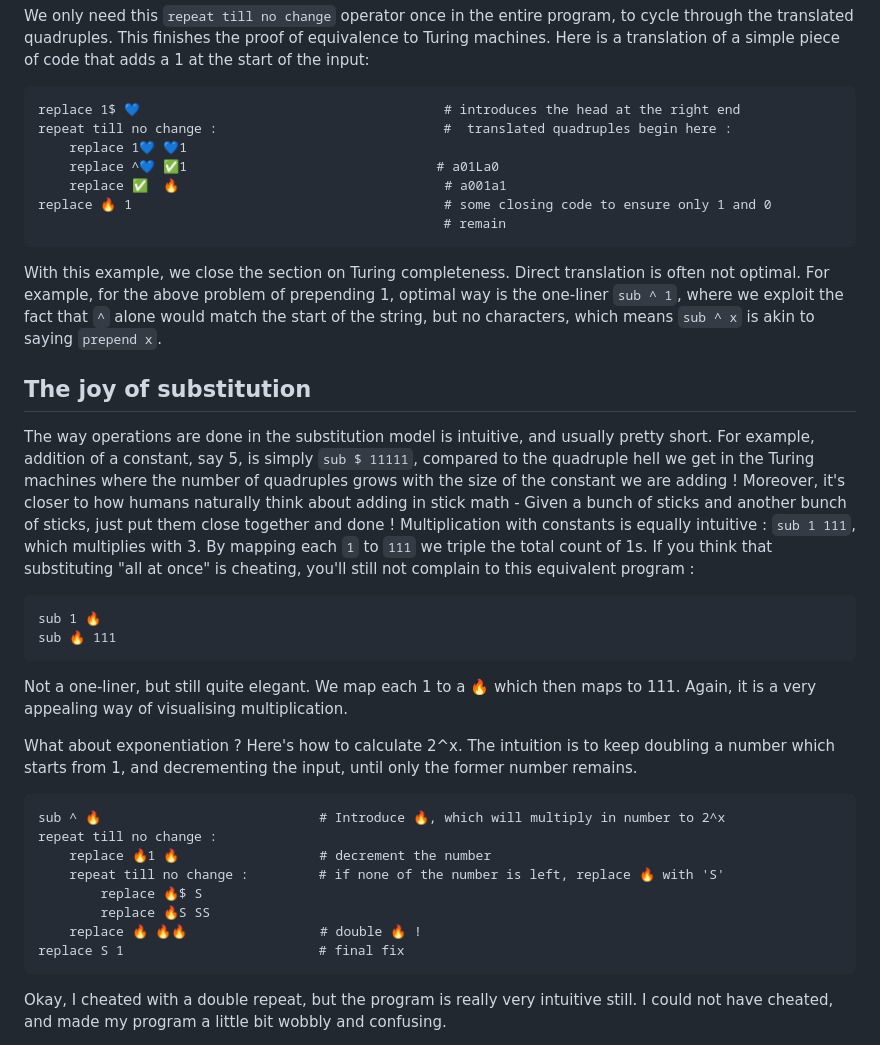
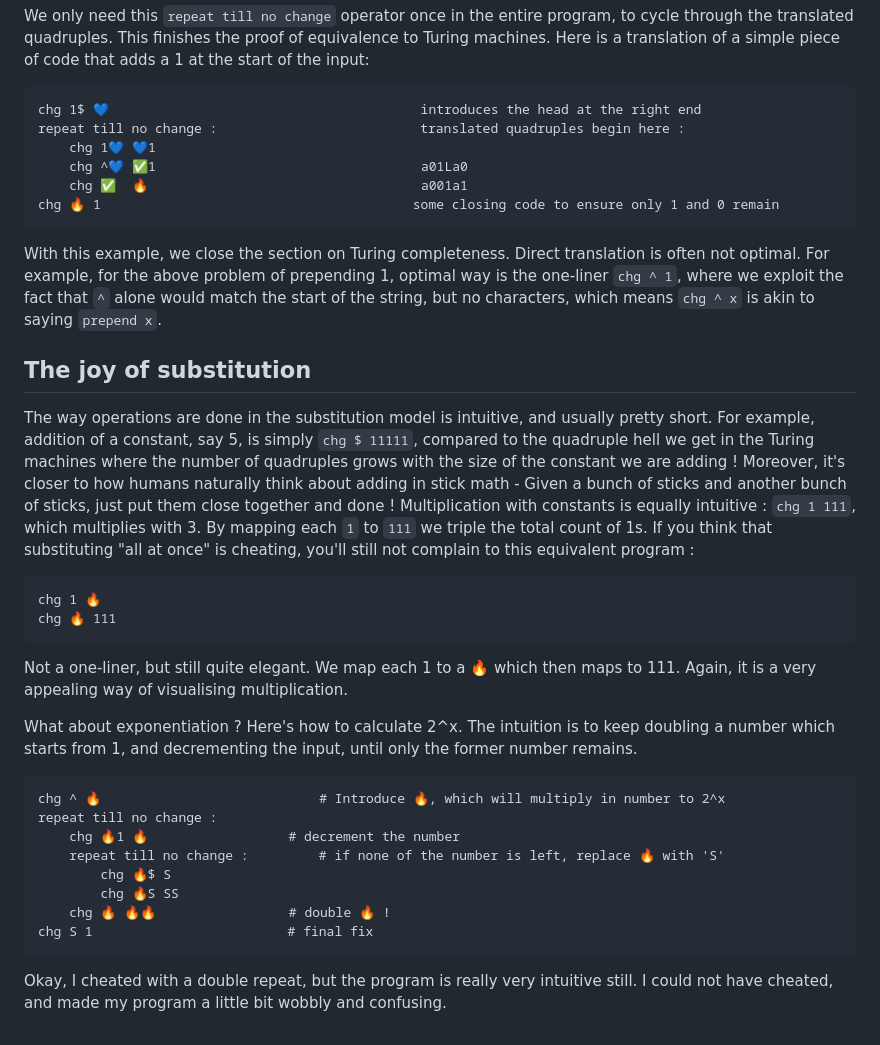
Before and after one commit to mayankkamboj47/mayankkamboj47.github.io, a Markdown page: posts/2023-05-12-a-substitution-model-of-computation.md, the part around one of its changes. GitHub-like rendering.

Commit message:
Use 'chg' instead of 'replace'/'sub'

````diff
--- a/posts/2023-05-12-a-substitution-model-of-computation.md
+++ b/posts/2023-05-12-a-substitution-model-of-computation.md
@@ -69,37 +69,36 @@ repeat till no change :
 ```
 We only need this `repeat till no change` operator once in the entire program, to cycle through the translated quadruples. This finishes the proof of equivalence to Turing machines. Here is a translation of a simple piece of code that adds a 1 at the start of the input:
 ```
-replace 1$ 💙                                       # introduces the head at the right end
-repeat till no change :                             #  translated quadruples begin here :
-    replace 1💙 💙1
-    replace ^💙 ✅1                                # a01La0
-    replace ✅  🔥                                  # a001a1
-replace 🔥 1                                        # some closing code to ensure only 1 and 0
-                                                    # remain
+chg 1$ 💙                                        introduces the head at the right end
+repeat till no change :                          translated quadruples begin here :
+    chg 1💙 💙1
+    chg ^💙 ✅1                                  a01La0
+    chg ✅  🔥                                   a001a1
+chg 🔥 1                                        some closing code to ensure only 1 and 0 remain
 ```
-With this example, we close the section on Turing completeness. Direct translation is often not optimal. For example, for the above problem of prepending 1, optimal way is the one-liner `sub ^ 1`, where we exploit the fact that `^` alone would match the start of the string, but no characters, which means `sub ^ x` is akin to saying `prepend x`.
+With this example, we close the section on Turing completeness. Direct translation is often not optimal. For example, for the above problem of prepending 1, optimal way is the one-liner `chg ^ 1`, where we exploit the fact that `^` alone would match the start of the string, but no characters, which means `chg ^ x` is akin to saying `prepend x`.
 
 ## The joy of substitution
 
-The way operations are done in the substitution model is intuitive, and usually pretty short. For example, addition of a constant, say 5, is simply `sub $ 11111`, compared to the quadruple hell we get in the Turing machines where the number of quadruples grows with the size of the constant we are adding ! Moreover, it's closer to how humans naturally think about adding in stick math - Given a bunch of sticks and another bunch of sticks, just put them close together and done !
+The way operations are done in the substitution model is intuitive, and usually pretty short. For example, addition of a constant, say 5, is simply `chg $ 11111`, compared to the quadruple hell we get in the Turing machines where the number of quadruples grows with the size of the constant we are adding ! Moreover, it's closer to how humans naturally think about adding in stick math - Given a bunch of sticks and another bunch of sticks, just put them close together and done !
 Multiplication with constants is equally intuitive :
-`sub 1 111`, which multiplies with 3. By mapping each `1` to `111` we triple the total count of 1s. If you think that substituting "all at once" is cheating, you'll still not complain to this equivalent program :
+`chg 1 111`, which multiplies with 3. By mapping each `1` to `111` we triple the total count of 1s. If you think that substituting "all at once" is cheating, you'll still not complain to this equivalent program :
 ```
-sub 1 🔥
-sub 🔥 111
+chg 1 🔥
+chg 🔥 111
 ```
 Not a one-liner, but still quite elegant. We map each 1 to a 🔥 which then maps to 111. Again, it is a very appealing way of visualising multiplication.
 
 What about exponentiation ? Here's how to calculate 2^x. The intuition is to keep doubling a number which starts from 1, and decrementing the input, until only the former number remains.
 ```
-sub ^ 🔥                            # Introduce 🔥, which will multiply in number to 2^x
+chg ^ 🔥                            # Introduce 🔥, which will multiply in number to 2^x
 repeat till no change :
-    replace 🔥1 🔥                  # decrement the number
+    chg 🔥1 🔥                  # decrement the number
     repeat till no change :         # if none of the number is left, replace 🔥 with 'S'
-        replace 🔥$ S
-        replace 🔥S SS
-    replace 🔥 🔥🔥                 # double 🔥 !
-replace S 1                         # final fix
+        chg 🔥$ S
+        chg 🔥S SS
+    chg 🔥 🔥🔥                 # double 🔥 !
+chg S 1                         # final fix
 ```
 Okay, I cheated with a double repeat, but the program is really very intuitive still. I could not have cheated, and made my program a little bit wobbly and confusing.
 
````
Also changed, not shown: other parts of posts/2023-05-12-a-substitution-model-of-computation.md (+14 -14 lines).
